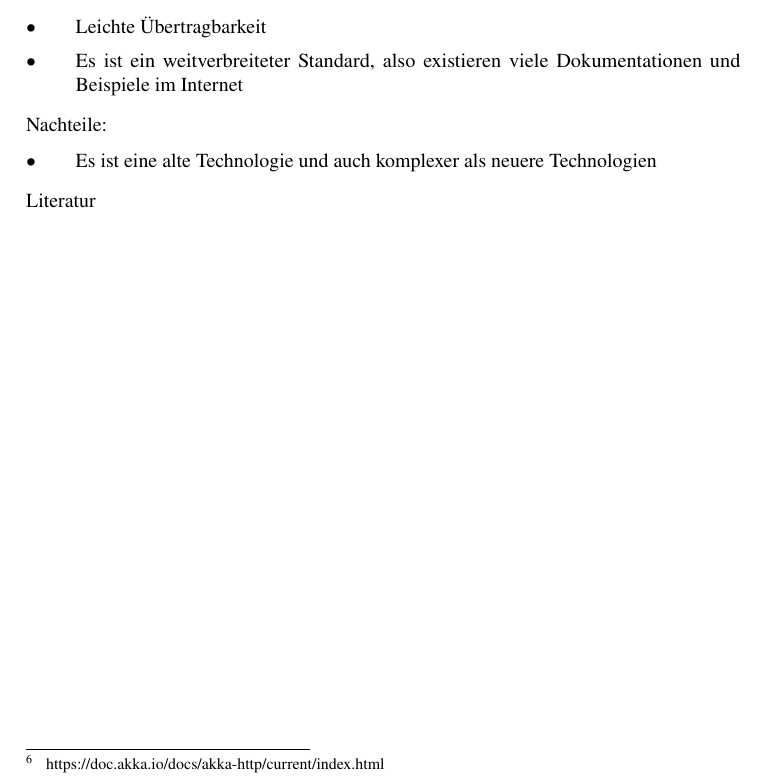
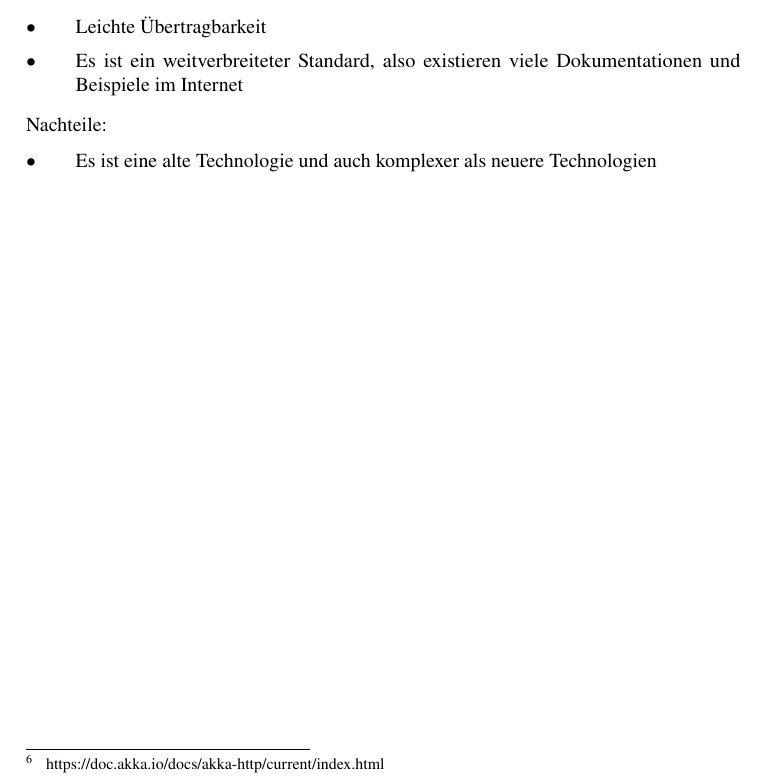
Before and after one commit to Madara789/INFM_Projekt, a LaTeX document (Delivery_2/DeliverableTemplate.tex): part of page 6 of 6, cut so that both start at the same text. Compiled offline with pdfLaTeX.

Commit message:
fixed ref

```diff
--- a/Delivery_2/DeliverableTemplate.tex
+++ b/Delivery_2/DeliverableTemplate.tex
@@ -34,6 +34,6 @@
     	\input{Chapter/architecture/tcpposix.tex}
 
 %%% Angabe der .bib-Datei (ohne Endung) / State .bib file (for BibTeX usage)
-\bibliography{Literatur}
+%\bibliography{Literatur}
 %\printbibliography %if you use biblatex/Biber
 \end{document}
```
Also changed, not shown: Delivery_2/DeliverableTemplate.pdf.
